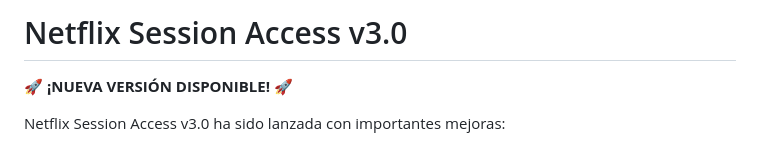
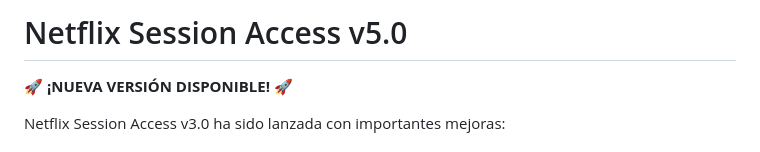
Before and after one commit to DANIPROPREMIUM/Netflix-Session-Access, a Markdown page: README.md, the part around the change. GitHub-like rendering.

```diff
--- a/README.md
+++ b/README.md
@@ -1,4 +1,4 @@
-# Netflix Session Access v3.0
+# Netflix Session Access v5.0
 
 🚀 **¡NUEVA VERSIÓN DISPONIBLE!** 🚀
 
```
